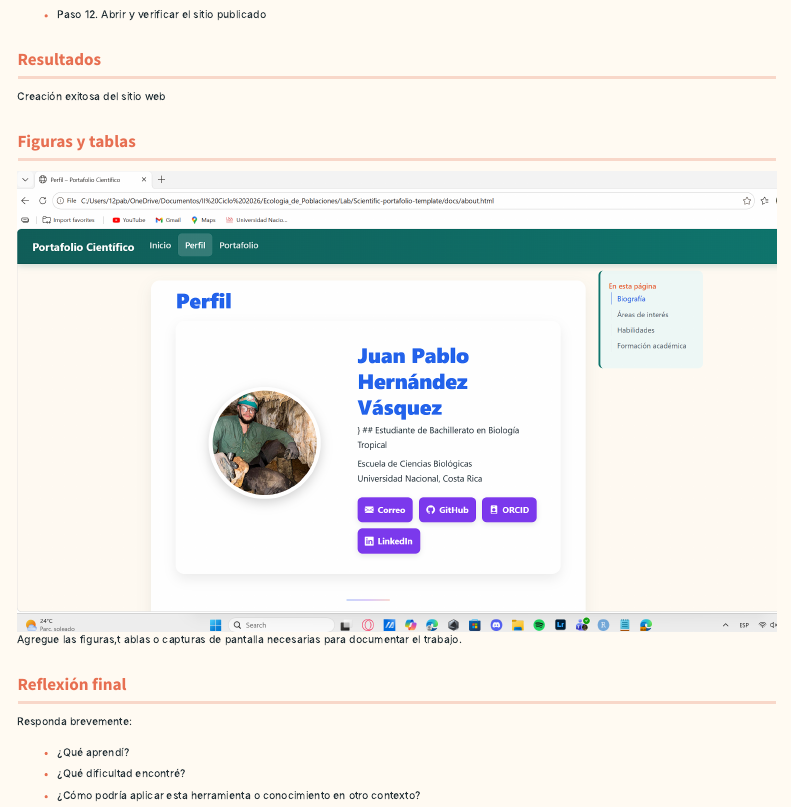
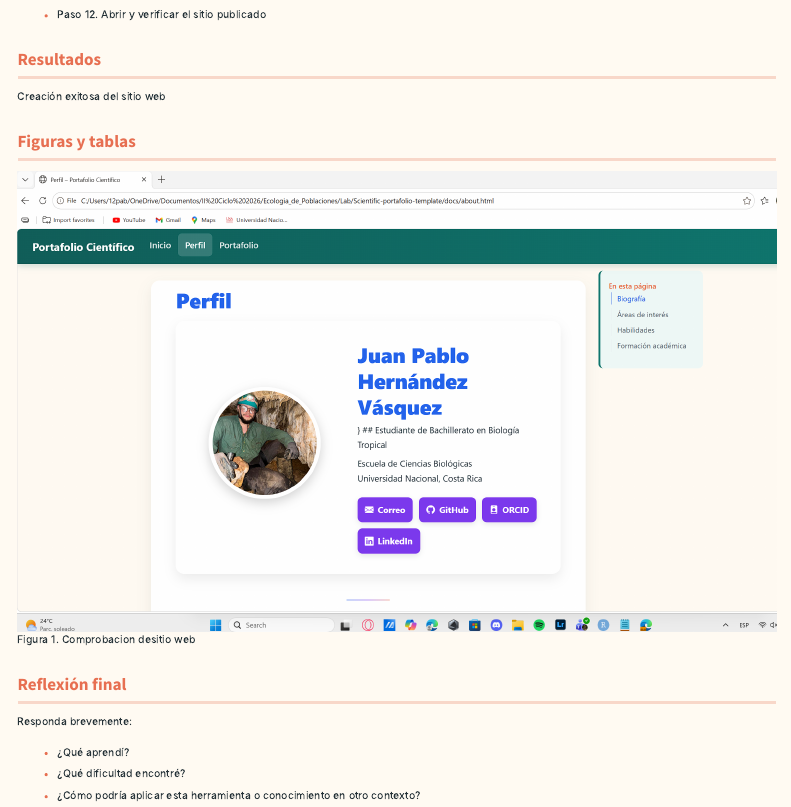
Before and after one commit to hernandezvasquezjp/Scientific-portafolio-template, a Quarto document (práctica-ejemplo.qmd): the page in a window 1100 px wide, from 650 px down. Rendered offline with R 4.5, knitr and Pandoc in place of Quarto, with nearby package versions; menus at the side of the page are left out.

Commit message:
comprobacion figura

```diff
--- a/práctica-ejemplo.qmd
+++ b/práctica-ejemplo.qmd
@@ -69,7 +69,7 @@ Creación exitosa del sitio web
 
 ## Figuras y tablas
 
-![Figura 1. Imagen del sitio web personalizado](images/prueba 1.png)Agregue las figuras,t ablas o capturas de pantalla necesarias para documentar el trabajo.
+![Figura 1. Imagen del sitio web personalizado](images/prueba 1.png)Figura 1. Comprobacion desitio web
 
 ## Reflexión final
 
```
